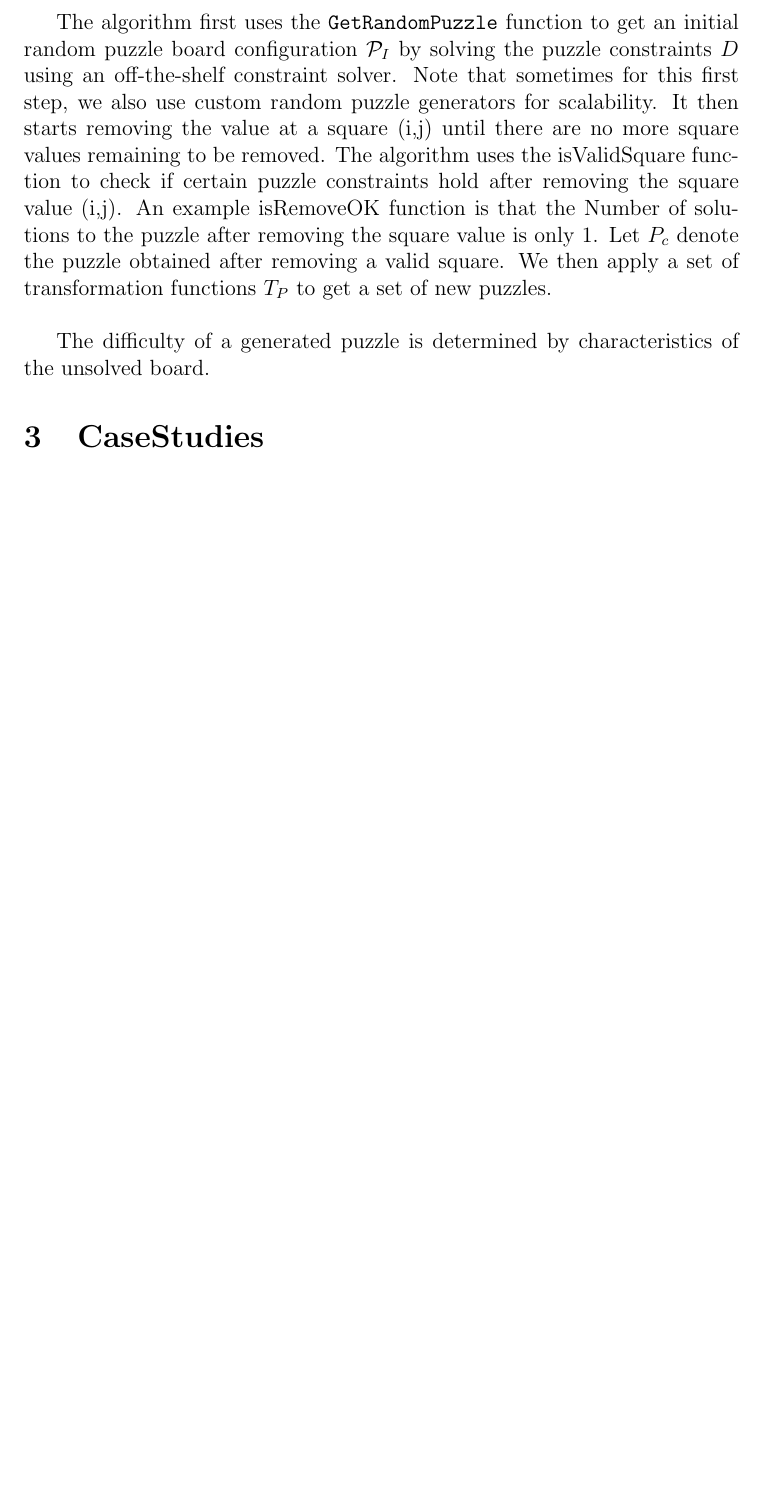
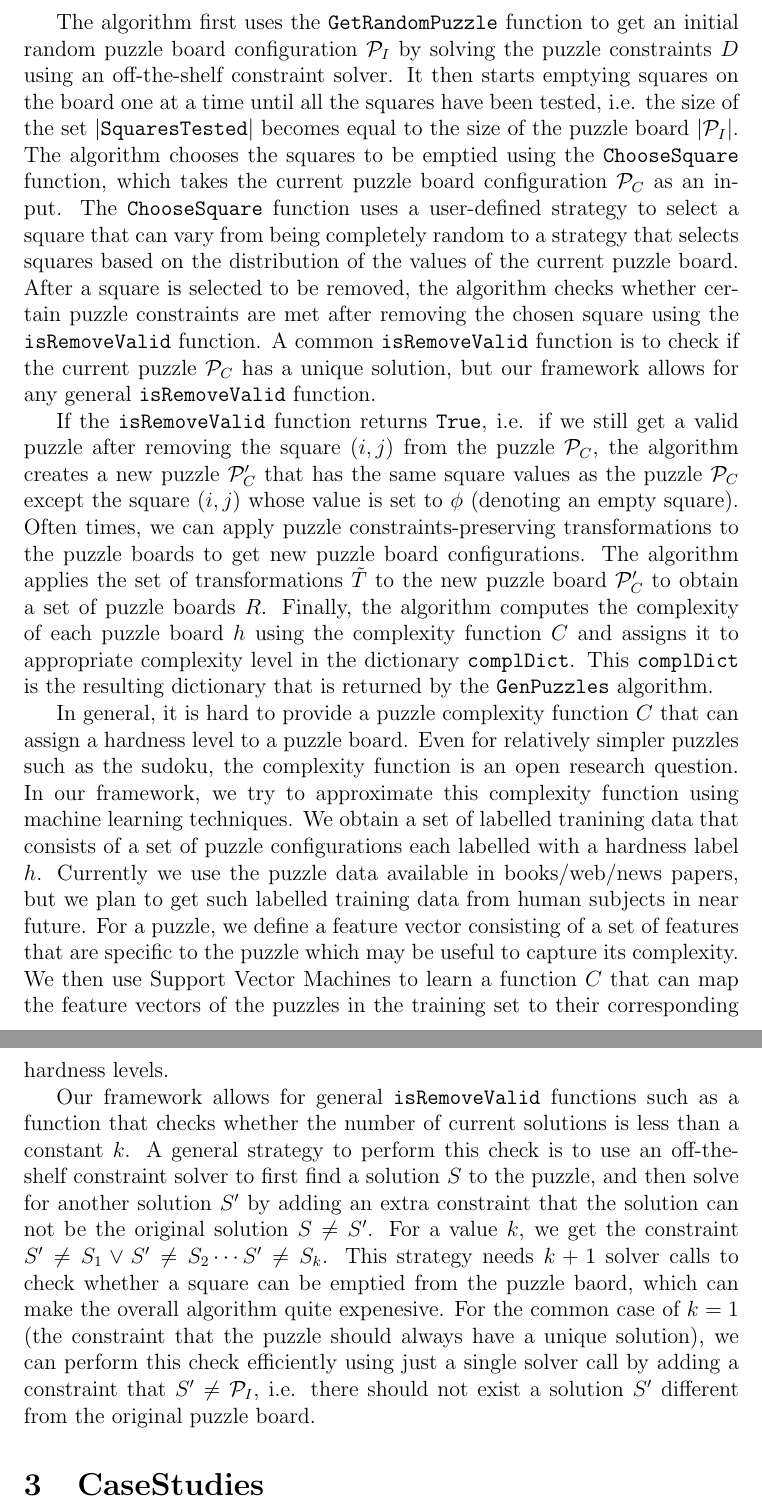
Before and after one commit to jkaashoek/PRIMES-Sudoku, a LaTeX document (paper/main.tex, which reads paper/general.tex): part of page 3 of 15 before the commit and two parts of pages 3 and 4 of 16 after it, the two joined at a grey line, cut so that both start at the same text, the shorter picture padded with empty space. Compiled offline with pdfLaTeX.

Commit message:
updated general section

```diff
--- a/paper/general.tex
+++ b/paper/general.tex
@@ -70,17 +72,65 @@ functions are denoted by $\puzzletransformset$.
 The algorithm first uses the $\getrandom$ function to get an initial
 random puzzle board configuration $\randomPuzzle$ by solving the
 puzzle constraints $\puzzledecl$ using an off-the-shelf constraint
-solver. Note that sometimes for this first step, we also use custom
-random puzzle generators for scalability. It then starts removing the
-value at a square (i,j) until there are no more square values
-remaining to be removed. The algorithm uses the isValidSquare function
-to check if certain puzzle constraints hold after removing the square
-value (i,j). An example isRemoveOK function is that the Number of
-solutions to the puzzle after removing the square value is only
-$1$. Let $P_c$ denote the puzzle obtained after removing a valid
-square. We then apply a set of transformation functions $T_P$ to get a
-set of new puzzles.
+solver. It then starts emptying squares on the board one at a time
+until all the squares have been tested, i.e. the size of the set
+$|\squarestested|$ becomes equal to the size of the puzzle board
+$|\randomPuzzle|$. The algorithm chooses the squares to be emptied
+using the $\choosesquare$ function, which takes the current puzzle
+board configuration $\currentpuzzle$ as an input. The $\choosesquare$
+function uses a user-defined strategy to select a square that can vary
+from being completely random to a strategy that selects squares based
+on the distribution of the values of the current puzzle board. After a
+square is selected to be removed, the algorithm checks whether certain
+puzzle constraints are met after removing the chosen square using the
+$\isremovevalid$ function. A common $\isremovevalid$ function is to
+check if the current puzzle $\currentpuzzle$ has a unique solution,
+but our framework allows for any general $\isremovevalid$ function.
 
-$\space$
+If the $\isremovevalid$ function returns \t{True}, i.e. if we still
+get a valid puzzle after removing the square $(i,j)$ from the puzzle
+$\currentpuzzle$, the algorithm creates a new puzzle $\currentpuzzle'$
+that has the same square values as the puzzle $\currentpuzzle$ except
+the square $(i,j)$ whose value is set to $\phi$ (denoting an empty
+square). Often times, we can apply puzzle constraints-preserving
+transformations to the puzzle boards to get new puzzle board
+configurations. The algorithm applies the set of transformations
+$\puzzletransformset$ to the new puzzle board $\currentpuzzle'$ to
+obtain a set of puzzle boards $\allpuzzles$. Finally, the algorithm
+computes the complexity of each puzzle board $h$ using the complexity
+function $\puzzlecomplexity$ and assigns it to appropriate complexity
+level in the dictionary $\complexitydict$. This $\complexitydict$ is
+the resulting dictionary that is returned by the $\puzzlegen$
+algorithm.
 
-The difficulty of a generated puzzle is determined by characteristics of the unsolved board.
+In general, it is hard to provide a puzzle complexity function
+$\puzzlecomplexity$ that can assign a hardness level to a puzzle
+board. Even for relatively simpler puzzles such as the sudoku, the
+complexity function is an open research question. In our framework, we
+try to approximate this complexity function using machine learning
+techniques. We obtain a set of labelled tranining data that consists
+of a set of puzzle configurations each labelled with a hardness label
+$h$. Currently we use the puzzle data available in books/web/news
+papers, but we plan to get such labelled training data from human
+subjects in near future. For a puzzle, we define a feature vector
+consisting of a set of features that are specific to the puzzle which
+may be useful to capture its complexity. We then use Support Vector
+Machines to learn a function $\puzzlecomplexity$ that can map the
+feature vectors of the puzzles in the training set to their
+corresponding hardness levels.
+
+Our framework allows for general $\isremovevalid$ functions such as a
+function that checks whether the number of current solutions is less
+than a constant $k$. A general strategy to perform this check is to
+use an off-the-shelf constraint solver to first find a solution $S$ to
+the puzzle, and then solve for another solution $S'$ by adding an
+extra constraint that the solution can not be the original solution $S
+\neq S'$. For a value $k$, we get the constraint $S' \neq S_1 \lor S'
+\neq S_2 \cdots S' \neq S_k$. This strategy needs $k+1$ solver calls
+to check whether a square can be emptied from the puzzle baord, which
+can make the overall algorithm quite expenesive. For the common case
+of $k=1$ (the constraint that the puzzle should always have a unique
+solution), we can perform this check efficiently using just a single
+solver call by adding a constraint that $S' \neq \randomPuzzle$,
+i.e. there should not exist a solution $S'$ different from the
+original puzzle board.
```
Also changed, not shown: paper/main.tex (+0 -1 lines), paper/general.tex (18 more changed lines).
